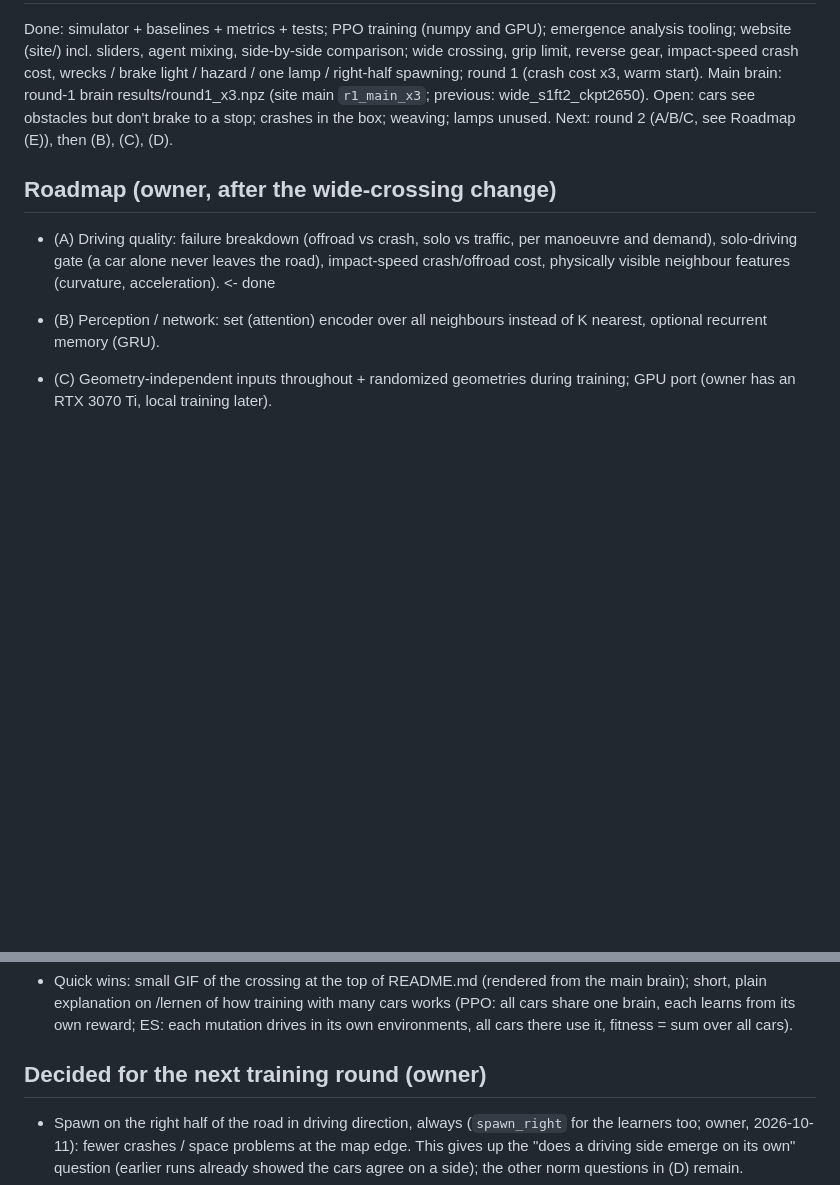
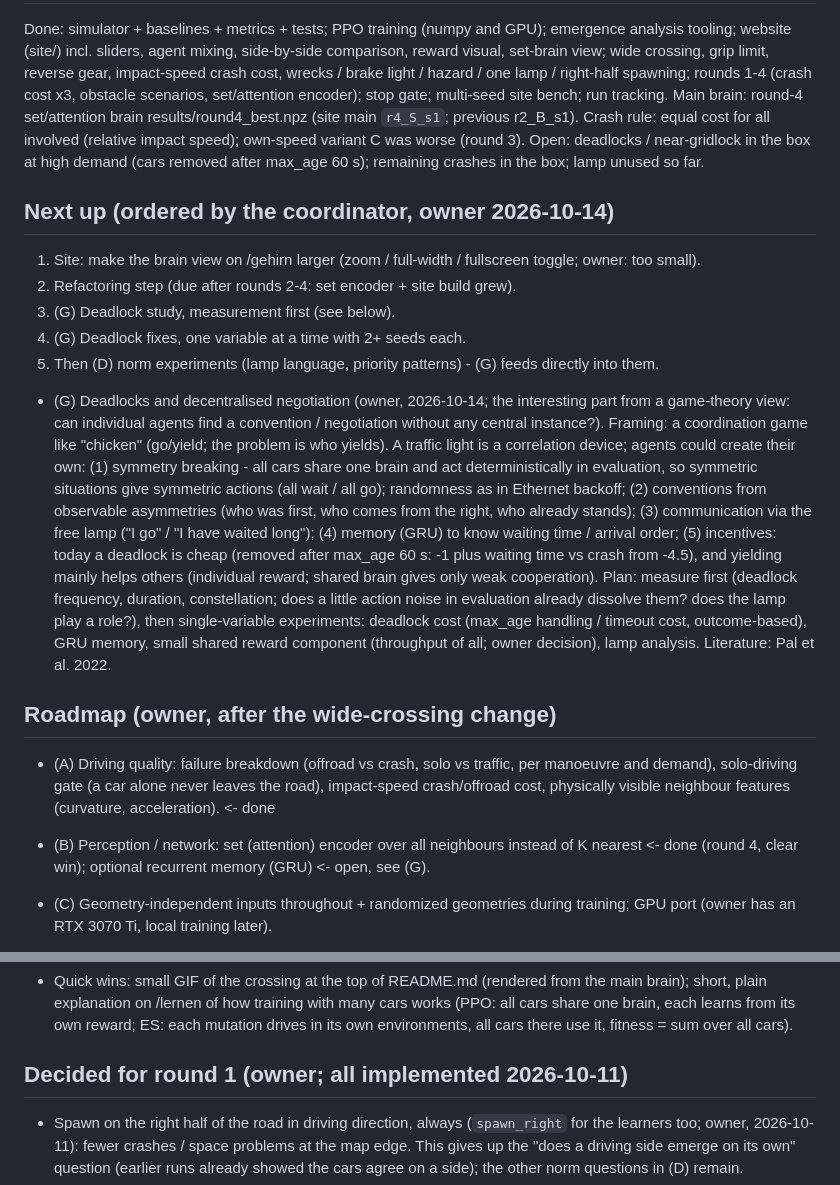
Before and after one commit to Sipsipl/smartcrossing, a Markdown page: docs/PLAN.md, 2 parts joined by grey strips. Rendered like a GitHub page; blank space fills up the shorter version.

Commit message:
Plan: status after round 4, ordered next steps, (G) deadlocks and decentralised negotiation
Co-Authored-By: Claude Opus 5.5 <noreply@anthropic.com>

```diff
--- a/docs/PLAN.md
+++ b/docs/PLAN.md
@@ -95,17 +95,41 @@ trained agent types share the road (ncase.me "Evolution of Trust" style).
 Done: simulator + baselines + metrics + tests; PPO training (numpy and GPU); emergence analysis
-tooling; website (site/) incl. sliders, agent mixing, side-by-side comparison; wide crossing, grip
-limit, reverse gear, impact-speed crash cost, wrecks / brake light / hazard / one lamp / right-half
-spawning; round 1 (crash cost x3, warm start).
-Main brain: round-1 brain results/round1_x3.npz (site main `r1_main_x3`; previous: wide_s1ft2_ckpt2650).
-Open: cars see obstacles but don't brake to a stop; crashes in the box; weaving; lamps unused.
-Next: round 2 (A/B/C, see Roadmap (E)), then (B), (C), (D).
+tooling; website (site/) incl. sliders, agent mixing, side-by-side comparison, reward visual, set-brain
+view; wide crossing, grip limit, reverse gear, impact-speed crash cost, wrecks / brake light / hazard /
+one lamp / right-half spawning; rounds 1-4 (crash cost x3, obstacle scenarios, set/attention encoder);
+stop gate; multi-seed site bench; run tracking.
+Main brain: round-4 set/attention brain results/round4_best.npz (site main `r4_S_s1`; previous r2_B_s1).
+Crash rule: equal cost for all involved (relative impact speed); own-speed variant C was worse (round 3).
+Open: deadlocks / near-gridlock in the box at high demand (cars removed after max_age 60 s); remaining
+crashes in the box; lamp unused so far.
+
+## Next up (ordered by the coordinator, owner 2026-10-14)
+1. Site: make the brain view on /gehirn larger (zoom / full-width / fullscreen toggle; owner: too small).
+2. Refactoring step (due after rounds 2-4: set encoder + site build grew).
+3. (G) Deadlock study, measurement first (see below).
+4. (G) Deadlock fixes, one variable at a time with 2+ seeds each.
+5. Then (D) norm experiments (lamp language, priority patterns) - (G) feeds directly into them.
+
+- (G) Deadlocks and decentralised negotiation (owner, 2026-10-14; the interesting part from a game-theory
+  view: can individual agents find a convention / negotiation without any central instance?).
+  Framing: a coordination game like "chicken" (go/yield; the problem is who yields). A traffic light is
+  a correlation device; agents could create their own: (1) symmetry breaking - all cars share one brain
+  and act deterministically in evaluation, so symmetric situations give symmetric actions (all wait /
+  all go); randomness as in Ethernet backoff; (2) conventions from observable asymmetries (who was
+  first, who comes from the right, who already stands); (3) communication via the free lamp ("I go" /
+  "I have waited long"); (4) memory (GRU) to know waiting time / arrival order; (5) incentives: today a
+  deadlock is cheap (removed after max_age 60 s: -1 plus waiting time vs crash from -4.5), and yielding
+  mainly helps others (individual reward; shared brain gives only weak cooperation).
+  Plan: measure first (deadlock frequency, duration, constellation; does a little action noise in
+  evaluation already dissolve them? does the lamp play a role?), then single-variable experiments:
+  deadlock cost (max_age handling / timeout cost, outcome-based), GRU memory, small shared reward
+  component (throughput of all; owner decision), lamp analysis. Literature: Pal et al. 2022.
 
 ## Roadmap (owner, after the wide-crossing change)
 - (A) Driving quality: failure breakdown (offroad vs crash, solo vs traffic, per manoeuvre and
   demand), solo-driving gate (a car alone never leaves the road), impact-speed crash/offroad
   cost, physically visible neighbour features (curvature, acceleration).  <- done
-- (B) Perception / network: set (attention) encoder over all neighbours instead of K nearest,
-  optional recurrent memory (GRU).
+- (B) Perception / network: set (attention) encoder over all neighbours instead of K nearest
+  <- done (round 4, clear win); optional recurrent memory (GRU) <- open, see (G).
 - (C) Geometry-independent inputs throughout + randomized geometries during training; GPU port
   (owner has an RTX 3070 Ti, local training later).
 - (D) Norm experiments: >= 20 seeds per configuration; lateral position (lanes; driving side is
@@ -144,7 +168,7 @@ Next: round 2 (A/B/C, see Roadmap (E)), then (B), (C), (D).
   brain, each learns from its own reward; ES: each mutation drives in its own environments, all
   cars there use it, fitness = sum over all cars).
 
-## Decided for the next training round (owner)
+## Decided for round 1 (owner; all implemented 2026-10-11)
 - Spawn on the right half of the road in driving direction, always (`spawn_right` for the learners
   too; owner, 2026-10-11): fewer crashes / space problems at the map edge. This gives up the
   "does a driving side emerge on its own" question (earlier runs already showed the cars agree on a
```
Also changed, not shown: other parts of docs/PLAN.md (+1 -1 lines).
